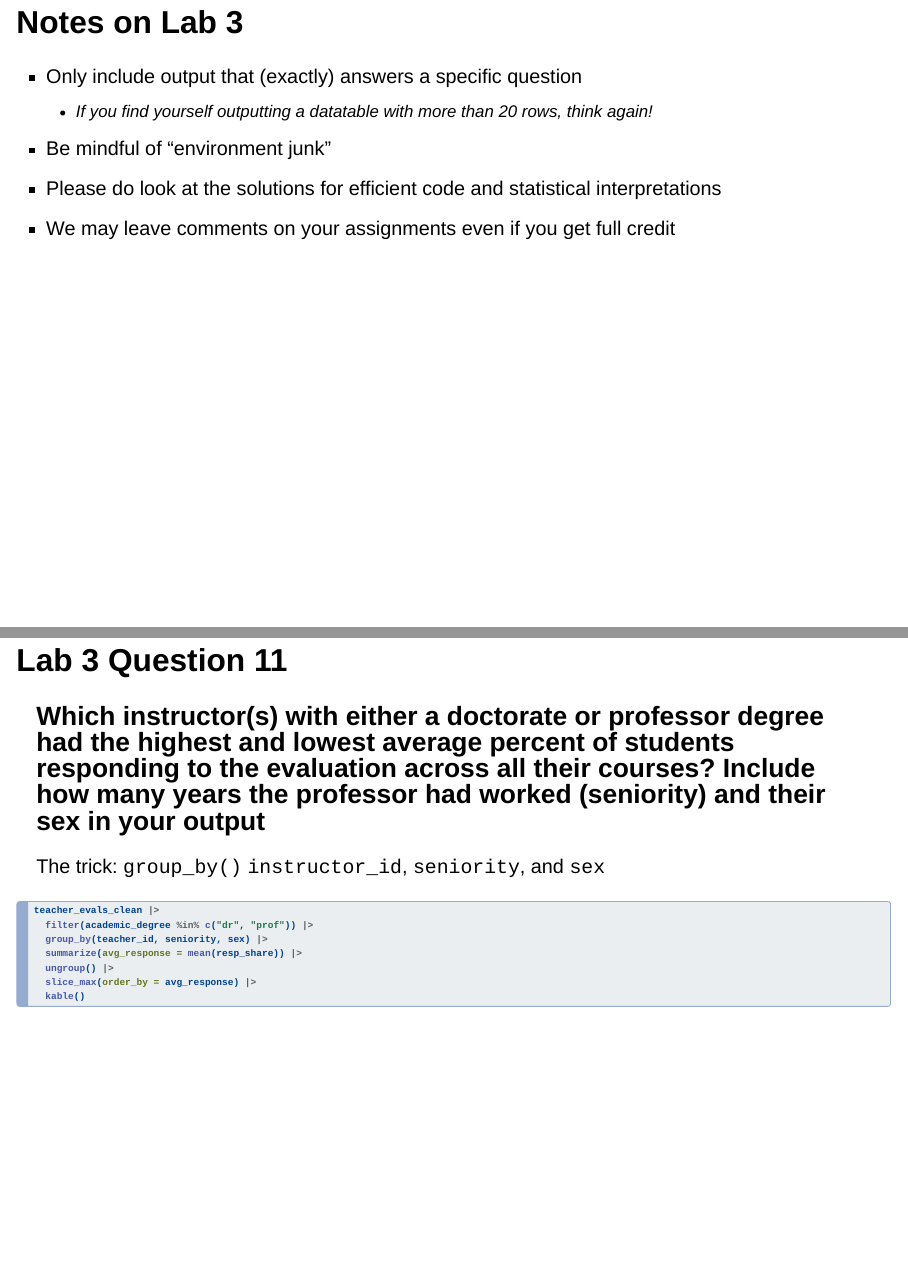
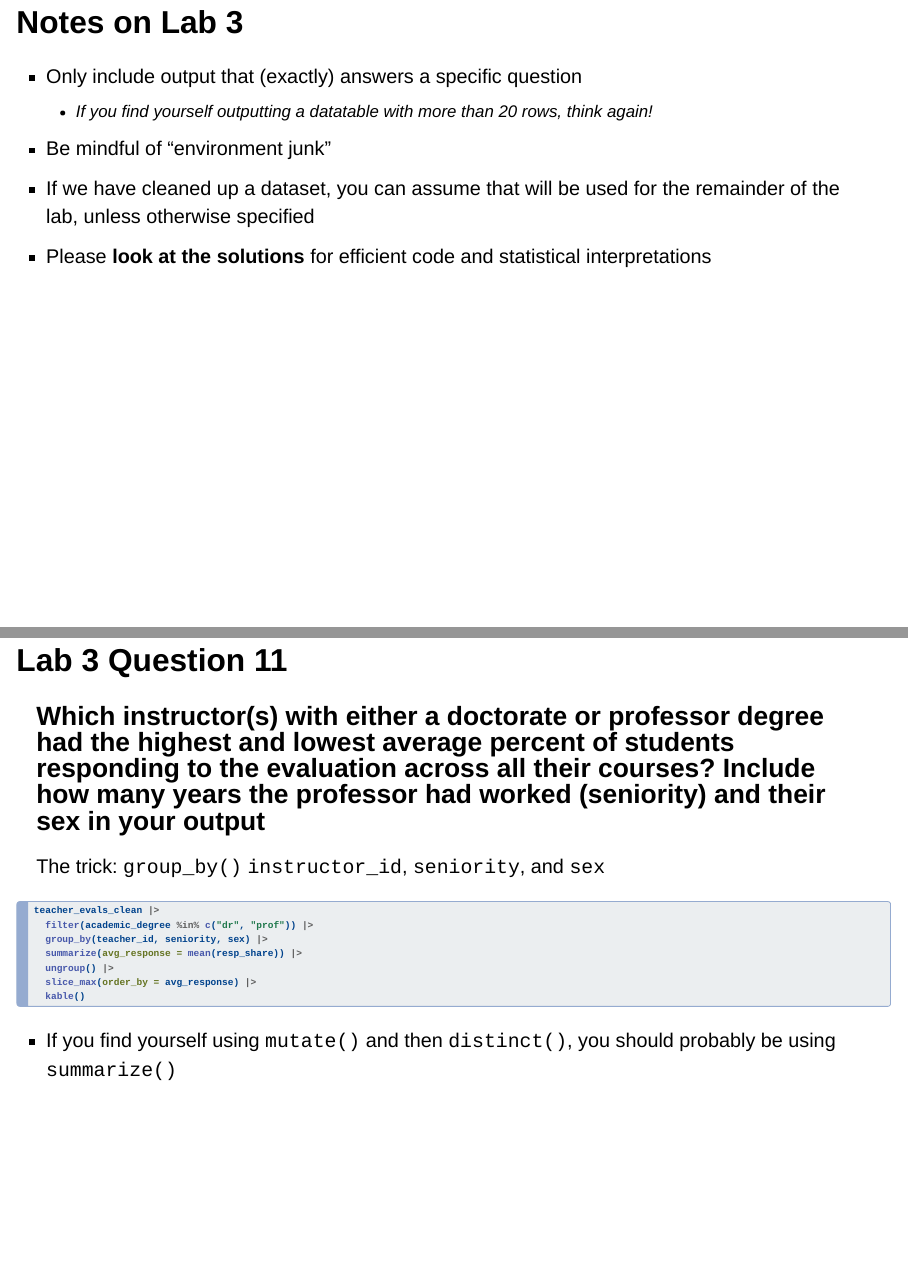
Before and after one commit to manncz/stat-331, a Quarto document (lecture_slides/W4_joins/W4_joins.qmd): pages 64 and 69 of 121 before the commit and pages 64 and 69 of 122 after it, joined at a grey line. Rendered offline with R 4.5, knitr and Pandoc in place of Quarto, with nearby package versions; drawn as Slidy slides in place of the format the file asks for; some code elsewhere in the file could not run offline.

Commit message:
more updates

````diff
--- a/lecture_slides/W4_joins/W4_joins.qmd
+++ b/lecture_slides/W4_joins/W4_joins.qmd
@@ -1175,9 +1175,10 @@ Today we will...
 - Only include output that (exactly) answers a specific question
     + If you find yourself outputting a datatable with more than 20 rows, think again!
 - Be mindful of "environment junk"
-- Please do look at the solutions for efficient code and statistical interpretations
-- We may leave comments on your assignments even if you get full credit
-:::
+- If we have cleaned up a dataset, you can assume that will be used for the remainder of the lab, unless otherwise specified
+- Please **look at the solutions** for efficient code and statistical interpretations
+:::
+
 
 ## Where is my file?
 
@@ -1238,6 +1239,8 @@ teacher_evals_clean |>
   slice_max(order_by = avg_response) |>
   kable()
 ```
+
+- If you find yourself using `mutate()` and then `distinct()`, you should probably be using `summarize()`
 
 ## Review of `across()`
 
````
